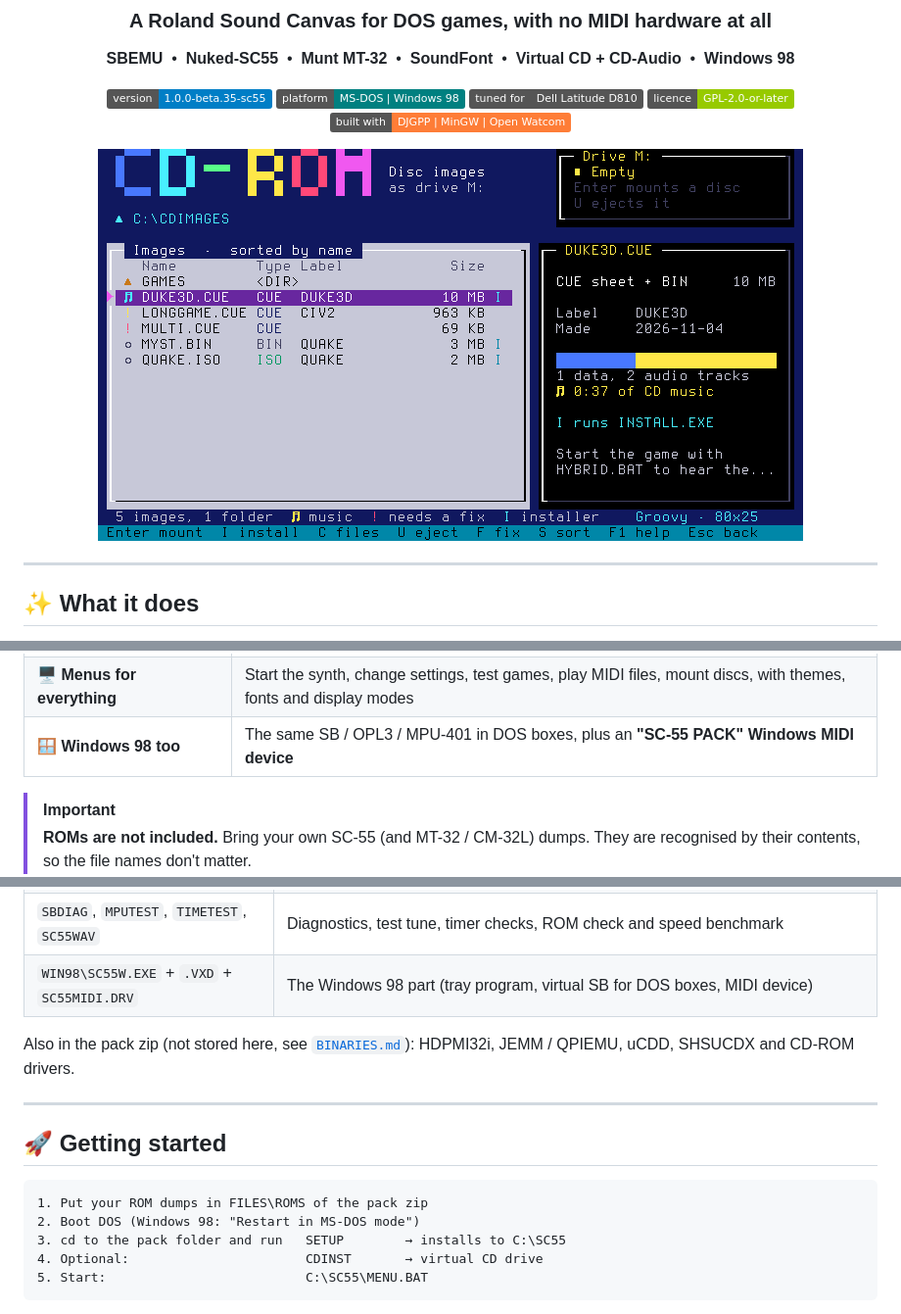
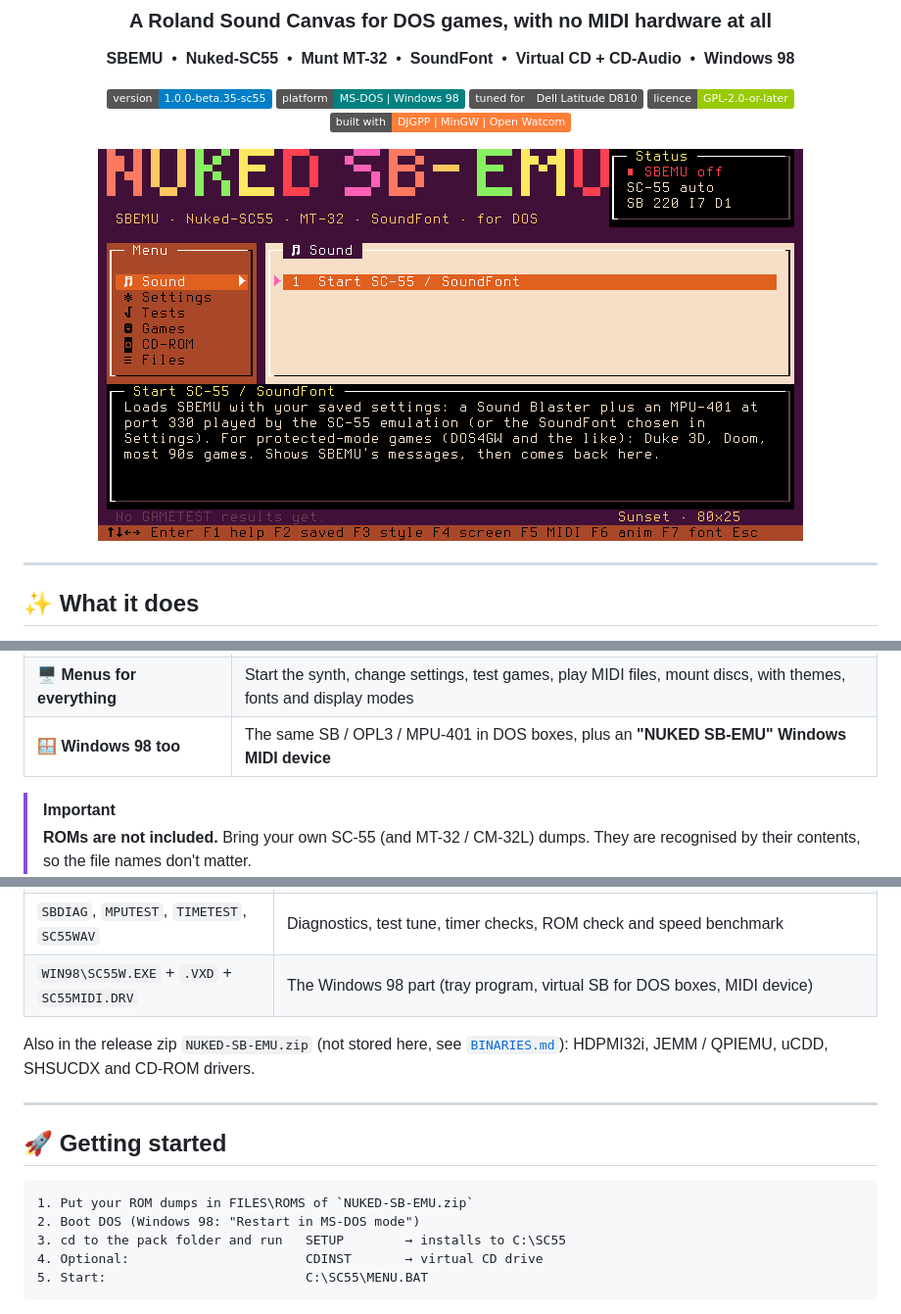
Before and after one commit to deon81997/NUKED-SBEMU-MUXED, a Markdown page: README.md, 3 parts joined by grey strips. Shown at 98% size. GitHub-like rendering; pictures changed too: docs/main-menu.png (added); badges without logos.

````diff
--- a/README.md
+++ b/README.md
@@ -12,7 +12,7 @@
 ![Licence](https://img.shields.io/badge/licence-GPL--2.0--or--later-green)
 ![Compiler](https://img.shields.io/badge/built%20with-DJGPP%20%7C%20MinGW%20%7C%20Open%20Watcom-orange)
 
-<img src="docs/cd-images-groovy.png" width="720" alt="The CD images screen">
+<img src="docs/main-menu.png" width="720" alt="The NUKED SB-EMU main menu">
 
 </div>
 
@@ -32,7 +32,7 @@ period-correct DOS sound setup. It's tuned on a **Dell Latitude D810**
 | 🎚️ **SoundFont** | Any `.SF2` instead, with its own reverb and chorus |
 | 💿 **Virtual CD drive** | `.CUE/.BIN`, `.ISO` and multi-disc images on drive **M:**, with **CD-Audio mixed into the sound** |
 | 🖥️ **Menus for everything** | Start the synth, change settings, test games, play MIDI files, mount discs, with themes, fonts and display modes |
-| 🪟 **Windows 98 too** | The same SB / OPL3 / MPU-401 in DOS boxes, plus an **"SC-55 PACK" Windows MIDI device** |
+| 🪟 **Windows 98 too** | The same SB / OPL3 / MPU-401 in DOS boxes, plus an **"NUKED SB-EMU" Windows MIDI device** |
 
 > [!IMPORTANT]
 > **ROMs are not included.** Bring your own SC-55 (and MT-32 / CM-32L) dumps.
@@ -124,7 +124,7 @@ MIDI synth replaces the MPU side, so you normally leave these off.
 | `SBDIAG`, `MPUTEST`, `TIMETEST`, `SC55WAV` | Diagnostics, test tune, timer checks, ROM check and speed benchmark |
 | `WIN98\SC55W.EXE` + `.VXD` + `SC55MIDI.DRV` | The Windows 98 part (tray program, virtual SB for DOS boxes, MIDI device) |
 
-Also in the pack zip (not stored here, see [`BINARIES.md`](sc55-pack/pack/BINARIES.md)):
+Also in the release zip `NUKED-SB-EMU.zip` (not stored here, see [`BINARIES.md`](sc55-pack/pack/BINARIES.md)):
 HDPMI32i, JEMM / QPIEMU, uCDD, SHSUCDX and CD-ROM drivers.
 
 ---
@@ -132,7 +132,7 @@ HDPMI32i, JEMM / QPIEMU, uCDD, SHSUCDX and CD-ROM drivers.
 ## 🚀 Getting started
 
 ```text
-1. Put your ROM dumps in FILES\ROMS of the pack zip
+1. Put your ROM dumps in FILES\ROMS of `NUKED-SB-EMU.zip`
 2. Boot DOS (Windows 98: "Restart in MS-DOS mode")
 3. cd to the pack folder and run   SETUP        → installs to C:\SC55
 4. Optional:                       CDINST       → virtual CD drive
````
Also changed, not shown: other parts of README.md (+1 -1 lines), sc55-pack/HANDOFF.md (+6 -0 lines), sc55-pack/pack/BINARIES.md (+1 -1 lines), 16 other files.
